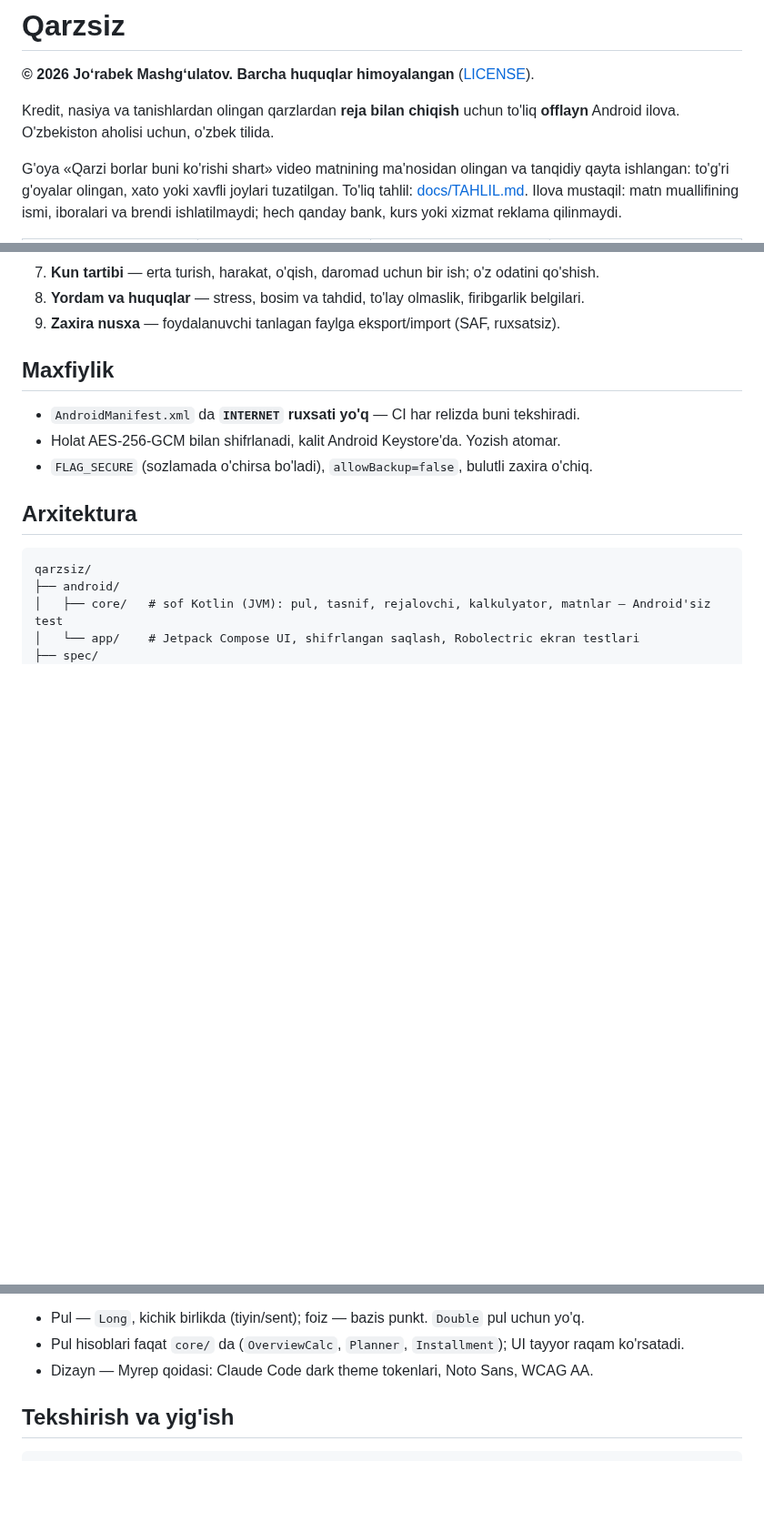
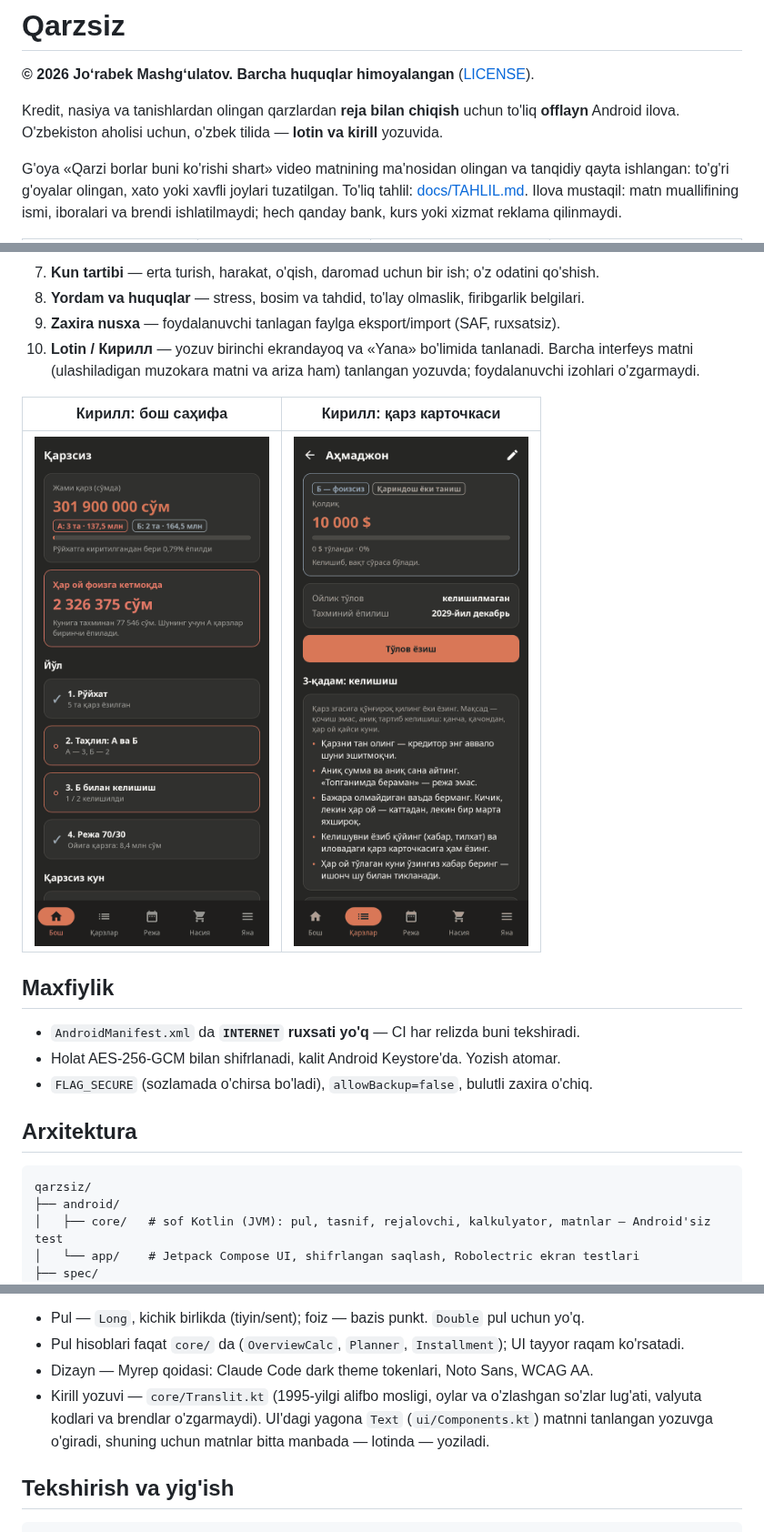
Before and after one commit to JurabekM/Myrep, a Markdown page: qarzsiz/README.md, 3 parts joined by grey strips. Shown at 91% size. Rendered like a GitHub page; pictures changed too: qarzsiz/docs/screenshots/30_cyr_home.png (added), qarzsiz/docs/screenshots/32_cyr_debt_b.png (added); blank space fills up the shorter version.

````diff
--- a/qarzsiz/README.md
+++ b/qarzsiz/README.md
@@ -3,7 +3,7 @@
 **© 2026 Joʻrabek Mashgʻulatov. Barcha huquqlar himoyalangan** ([LICENSE](LICENSE)).
 
 Kredit, nasiya va tanishlardan olingan qarzlardan **reja bilan chiqish** uchun to'liq
-**offlayn** Android ilova. O'zbekiston aholisi uchun, o'zbek tilida.
+**offlayn** Android ilova. O'zbekiston aholisi uchun, o'zbek tilida — **lotin va kirill** yozuvida.
 
 G'oya «Qarzi borlar buni ko'rishi shart» video matnining ma'nosidan olingan va tanqidiy
 qayta ishlangan: to'g'ri g'oyalar olingan, xato yoki xavfli joylari tuzatilgan.
@@ -32,6 +32,12 @@ iboralari va brendi ishlatilmaydi; hech qanday bank, kurs yoki xizmat reklama qi
 7. **Kun tartibi** — erta turish, harakat, o'qish, daromad uchun bir ish; o'z odatini qo'shish.
 8. **Yordam va huquqlar** — stress, bosim va tahdid, to'lay olmaslik, firibgarlik belgilari.
 9. **Zaxira nusxa** — foydalanuvchi tanlagan faylga eksport/import (SAF, ruxsatsiz).
+10. **Lotin / Кирилл** — yozuv birinchi ekrandayoq va «Yana» bo'limida tanlanadi. Barcha interfeys
+    matni (ulashiladigan muzokara matni va ariza ham) tanlangan yozuvda; foydalanuvchi izohlari o'zgarmaydi.
+
+| Кирилл: бош саҳифа | Кирилл: қарз карточкаси |
+|---|---|
+| ![](docs/screenshots/30_cyr_home.png) | ![](docs/screenshots/32_cyr_debt_b.png) |
 
 ## Maxfiylik
 - `AndroidManifest.xml` da **`INTERNET` ruxsati yo'q** — CI har relizda buni tekshiradi.
@@ -52,6 +58,9 @@ qarzsiz/
 - Pul — `Long`, kichik birlikda (tiyin/sent); foiz — bazis punkt. `Double` pul uchun yo'q.
 - Pul hisoblari faqat `core/` da (`OverviewCalc`, `Planner`, `Installment`); UI tayyor raqam ko'rsatadi.
 - Dizayn — Myrep qoidasi: Claude Code dark theme tokenlari, Noto Sans, WCAG AA.
+- Kirill yozuvi — `core/Translit.kt` (1995-yilgi alifbo mosligi, oylar va o'zlashgan so'zlar lug'ati,
+  valyuta kodlari va brendlar o'zgarmaydi). UI'dagi yagona `Text` (`ui/Components.kt`) matnni
+  tanlangan yozuvga o'giradi, shuning uchun matnlar bitta manbada — lotinda — yoziladi.
 
 ## Tekshirish va yig'ish
 ```bash
````
Also changed, not shown: other parts of qarzsiz/README.md (+0 -1 lines), qarzsiz/CLAUDE.md (+3 -0 lines), qarzsiz/docs/CHANGELOG.md (+4 -1 lines), 15 other files.
